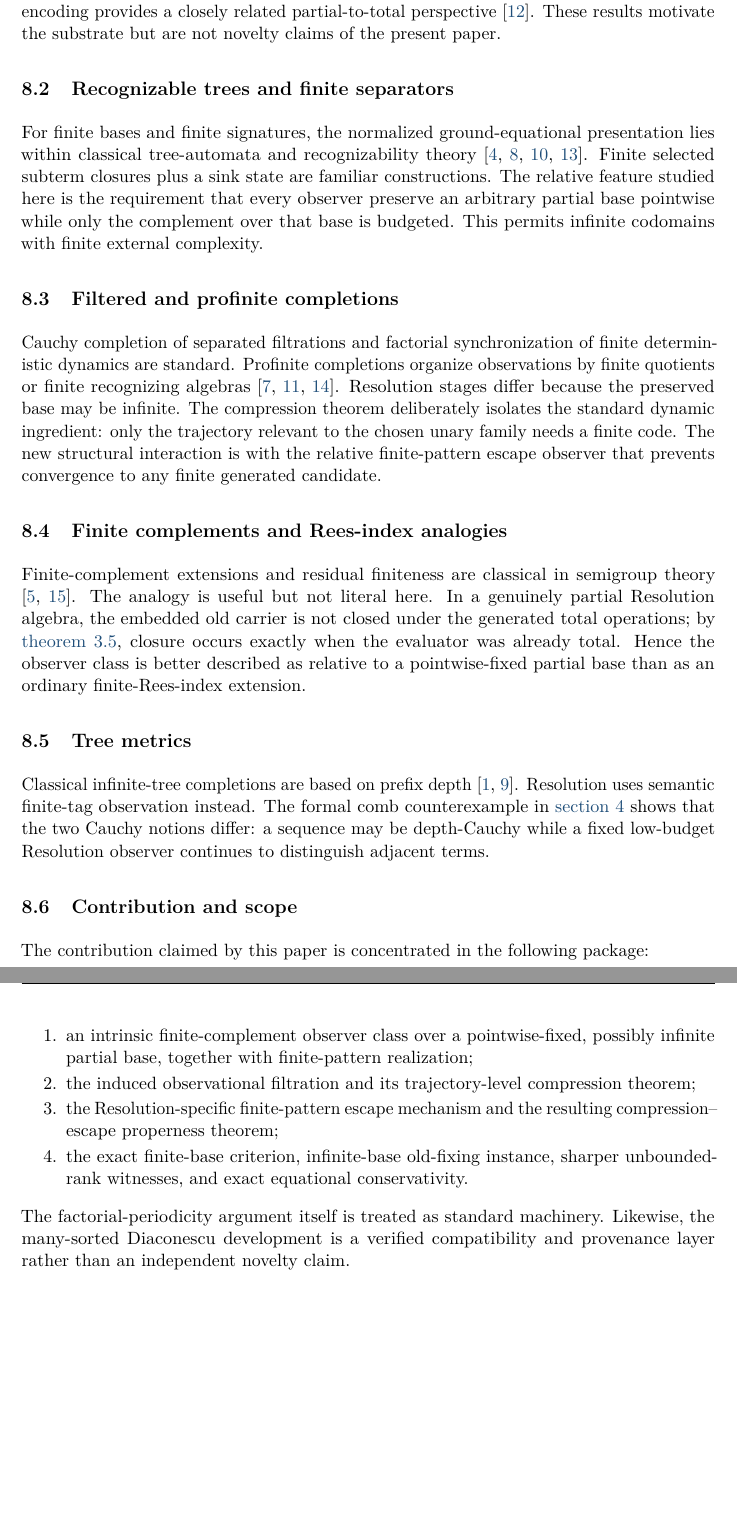
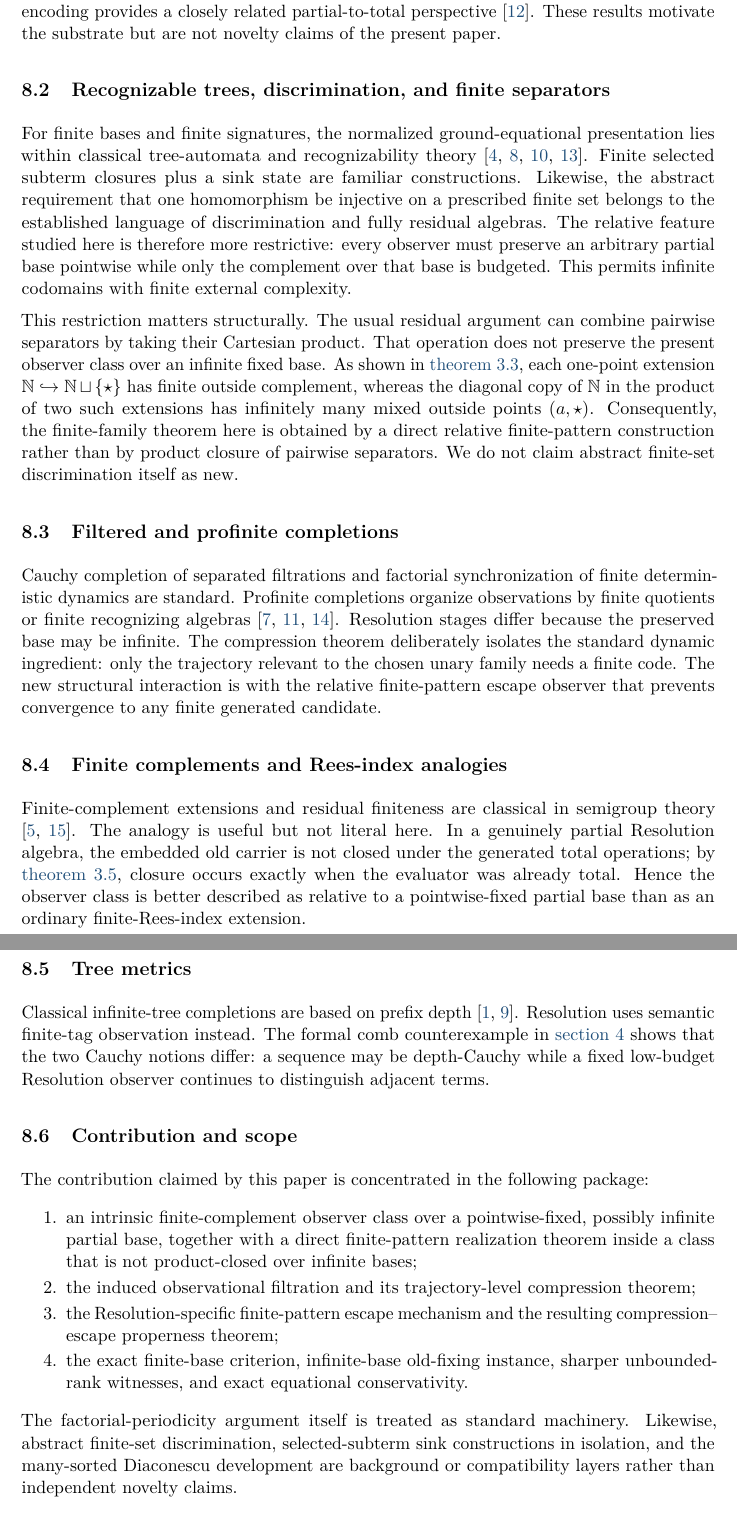
Before and after one commit to Puhyuhy/ResolutionSemantics, a LaTeX paper (paper/latex/revised.tex, which reads paper/latex/restructured-related.tex): two parts of pages 14 and 15 of 18, joined at a grey line, cut so that both start at the same text, the shorter picture padded with empty space. Compiled offline with pdfLaTeX.

Commit message:
Calibrate finite-pattern novelty against discrimination

```diff
--- a/paper/latex/restructured-related.tex
+++ b/paper/latex/restructured-related.tex
@@ -7,14 +7,28 @@ an established line of work on partial algebras and Schmidt-type completions
 a closely related partial-to-total perspective \cite{Diaconescu2009}.  These
 results motivate the substrate but are not novelty claims of the present paper.
 
-\subsection{Recognizable trees and finite separators}
+\subsection{Recognizable trees, discrimination, and finite separators}
 For finite bases and finite signatures, the normalized ground-equational
 presentation lies within classical tree-automata and recognizability theory
 \cite{Kozen1977,Brainerd1969,DauchetTison1990,ComonEtAl2008}.  Finite selected
-subterm closures plus a sink state are familiar constructions.  The relative
-feature studied here is the requirement that every observer preserve an
-arbitrary partial base pointwise while only the complement over that base is
-budgeted.  This permits infinite codomains with finite external complexity.
+subterm closures plus a sink state are familiar constructions.  Likewise, the
+abstract requirement that one homomorphism be injective on a prescribed finite
+set belongs to the established language of discrimination and fully residual
+algebras.  The relative feature studied here is therefore more restrictive:
+every observer must preserve an arbitrary partial base pointwise while only the
+complement over that base is budgeted.  This permits infinite codomains with
+finite external complexity.
+
+This restriction matters structurally.  The usual residual argument can combine
+pairwise separators by taking their Cartesian product.  That operation does not
+preserve the present observer class over an infinite fixed base.  As shown in
+\cref{prop:relative-product-obstruction}, each one-point extension
+$\mathbb N\hookrightarrow\mathbb N\sqcup\{\star\}$ has finite outside
+complement, whereas the diagonal copy of $\mathbb N$ in the product of two such
+extensions has infinitely many mixed outside points $(a,\star)$.  Consequently,
+the finite-family theorem here is obtained by a direct relative finite-pattern
+construction rather than by product closure of pairwise separators.  We do not
+claim abstract finite-set discrimination itself as new.
 
 \subsection{Filtered and profinite completions}
 Cauchy completion of separated filtrations and factorial synchronization of
@@ -48,8 +62,9 @@ The contribution claimed by this paper is concentrated in the following
 package:
 \begin{enumerate}
   \item an intrinsic finite-complement observer class over a pointwise-fixed,
-        possibly infinite partial base, together with finite-pattern
-        realization;
+        possibly infinite partial base, together with a direct finite-pattern
+        realization theorem inside a class that is not product-closed over
+        infinite bases;
   \item the induced observational filtration and its trajectory-level
         compression theorem;
   \item the Resolution-specific finite-pattern escape mechanism and the
@@ -58,5 +73,6 @@ package:
         sharper unbounded-rank witnesses, and exact equational conservativity.
 \end{enumerate}
 The factorial-periodicity argument itself is treated as standard machinery.
-Likewise, the many-sorted Diaconescu development is a verified compatibility and
-provenance layer rather than an independent novelty claim.
+Likewise, abstract finite-set discrimination, selected-subterm sink
+constructions in isolation, and the many-sorted Diaconescu development are
+background or compatibility layers rather than independent novelty claims.
```
